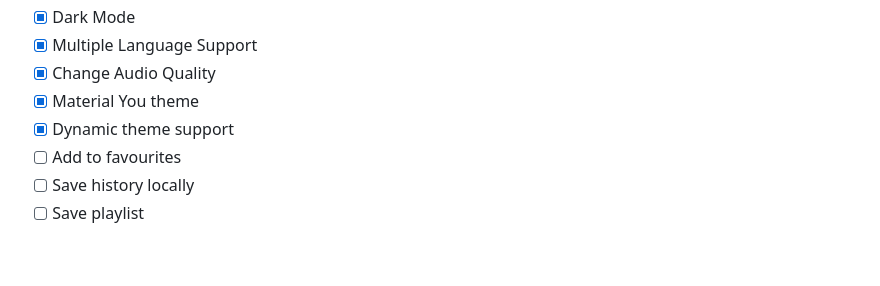
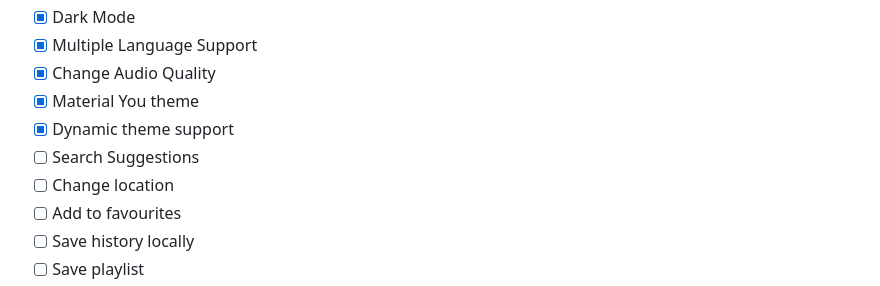
Before and after one commit to jhelumcorp/gyawun, a Markdown page: README.md, the part around the change. Rendered like a GitHub page; blank space fills up the shorter version.

```diff
--- a/README.md
+++ b/README.md
@@ -32,6 +32,8 @@
 - [x] Change Audio Quality
 - [x] Material You theme
 - [x] Dynamic theme support
+- [ ] Search Suggestions
+- [ ] Change location
 - [ ] Add to favourites
 - [ ] Save history locally
 - [ ] Save playlist
```
